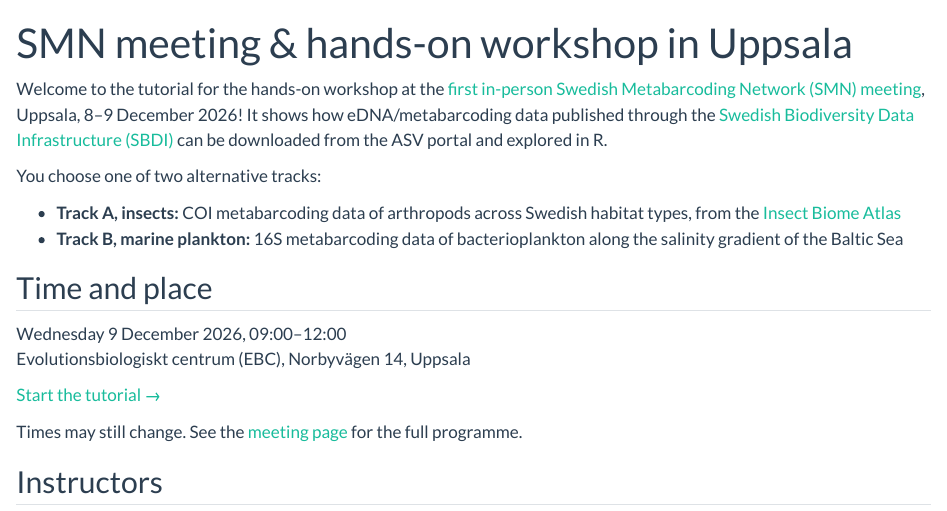
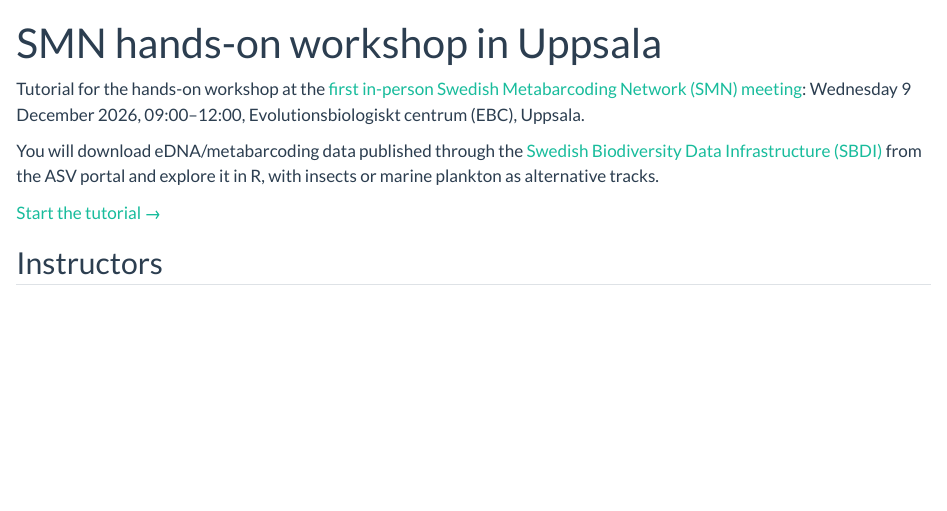
Before and after one commit to biodiversitydata-se/sbdi-eDNA-smn, a Quarto document (index.qmd): the page in a window 1100 px wide, from its top. Rendered offline with R 4.5, knitr and Pandoc in place of Quarto, with nearby package versions.

Commit message:
Start page: shorter, without agenda, focused on the workshop
Co-Authored-By: Claude Opus 5.5 <noreply@anthropic.com>

```diff
--- a/_quarto.yml
+++ b/_quarto.yml
@@ -3,7 +3,7 @@
   output-dir: docs
 
 website:
-  title: "Hands-on tutorial — SMN meeting 2026"
+  title: "SMN hands-on workshop 2026"
   navbar:
     left:
       - href: index.qmd
--- a/index.qmd
+++ b/index.qmd
@@ -1,25 +1,15 @@
 ---
-title: "SMN meeting & hands-on workshop in Uppsala"
+title: "SMN hands-on workshop in Uppsala"
 format:
   html:
     toc: false
 ---
 
-Welcome to the tutorial for the hands-on workshop at the [first in-person Swedish Metabarcoding Network (SMN) meeting](https://metabarcoding.se/meeting-2026/){target="_blank"}, Uppsala, 8–9 December 2026! It shows how eDNA/metabarcoding data published through the [Swedish Biodiversity Data Infrastructure (SBDI)](https://biodiversitydata.se/){target="_blank"} can be downloaded from the ASV portal and explored in R.
+Tutorial for the hands-on workshop at the [first in-person Swedish Metabarcoding Network (SMN) meeting](https://metabarcoding.se/meeting-2026/){target="_blank"}: Wednesday 9 December 2026, 09:00–12:00, Evolutionsbiologiskt centrum (EBC), Uppsala.
 
-You choose one of two alternative tracks:
-
-- **Track A, insects:** COI metabarcoding data of arthropods across Swedish habitat types, from the [Insect Biome Atlas](https://www.insectbiomeatlas.org/){target="_blank"}
-- **Track B, marine plankton:** 16S metabarcoding data of bacterioplankton along the salinity gradient of the Baltic Sea
-
-## Time and place
-
-Wednesday 9 December 2026, 09:00–12:00<br>
-Evolutionsbiologiskt centrum (EBC), Norbyvägen 14, Uppsala
+You will download eDNA/metabarcoding data published through the [Swedish Biodiversity Data Infrastructure (SBDI)](https://biodiversitydata.se/){target="_blank"} from the ASV portal and explore it in R, with insects or marine plankton as alternative tracks.
 
 [Start the tutorial →](tutorial.qmd)
-
-Times may still change. See the [meeting page](https://metabarcoding.se/meeting-2026/){target="_blank"} for the full programme.
 
 ## Instructors
 - Dr. Tobias Andermann — SBDI & Uppsala University
```
Also changed, not shown: docs/search.json, 13 other files.
